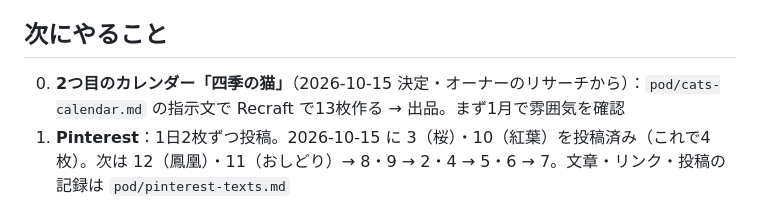
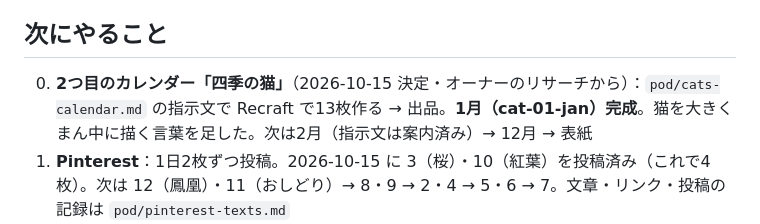
Before and after one commit to chi330-lab/love-animal-shindan, a Markdown page: brands/pod.md, the part around the change. Rendered like a GitHub page.

```diff
--- a/brands/pod.md
+++ b/brands/pod.md
@@ -76,7 +76,7 @@
 - **Pinterest**：英語のビジネスアカウント Kisetsu Art Studio（`kisetsuartstudio`）を作った。「50代からのキレイと暮らし」とは別。最初のユーザー名がメールアドレスの一部だったので変えた。メール・電話・住所は公開しない。ボード「Japanese Art Calendar 2027」に **表紙と1月のピン** を投稿（AI 修正画像のラベルあり）
 
 ## 次にやること
-0. **2つ目のカレンダー「四季の猫」**（2026-10-15 決定・オーナーのリサーチから）：`pod/cats-calendar.md` の指示文で Recraft で13枚作る → 出品。まず1月で雰囲気を確認
+0. **2つ目のカレンダー「四季の猫」**（2026-10-15 決定・オーナーのリサーチから）：`pod/cats-calendar.md` の指示文で Recraft で13枚作る → 出品。**1月（cat-01-jan）完成**。猫を大きくまん中に描く言葉を足した。次は2月（指示文は案内済み）→ 12月 → 表紙
 1. **Pinterest**：1日2枚ずつ投稿。2026-10-15 に 3（桜）・10（紅葉）を投稿済み（これで4枚）。次は 12（鳳凰）・11（おしどり）→ 8・9 → 2・4 → 5・6 → 7。文章・リンク・投稿の記録は `pod/pinterest-texts.md`
 2. ~~Zazzle のストーリー~~ → 2026-10-15 入れた。ストアの「設定 → ストア情報を編集」で、**ストア名を cats_bears33 → Kisetsu Art Studio に変えた**（ストアの URL は cats_bears33 のまま）。タグラインと概要（ストーリー）も入れた
 3. ~~ストアのバナー・ロゴ~~ → 2026-10-15 入れた。バナーはプロフィールと同じ鶴・赤い日の出・桜・富士山の絵。ロゴは「季節 Kisetsu」の文字と桜・波の丸いロゴ（オーナーが作った）。ストアのページに Kisetsu Art Studio・タグライン・「日本」が出ることを確認
```
Also changed, not shown: pod/cats-calendar.md (+3 -1 lines).
